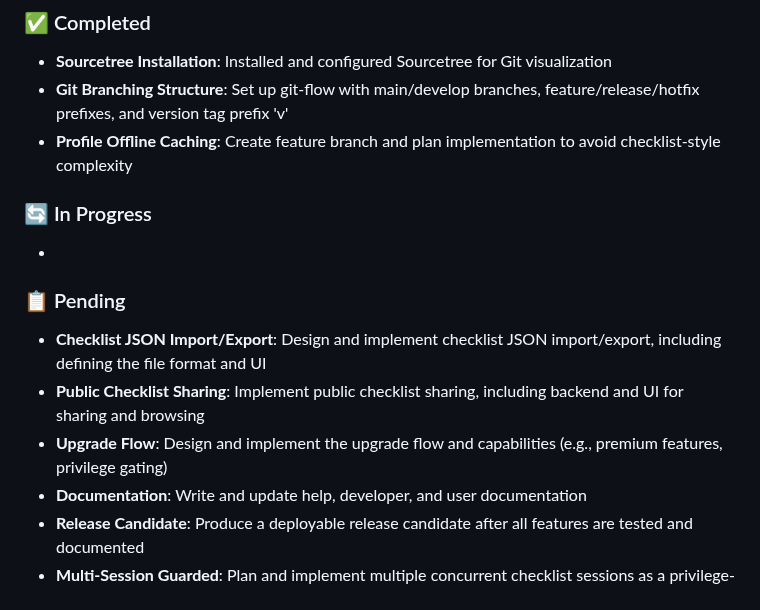
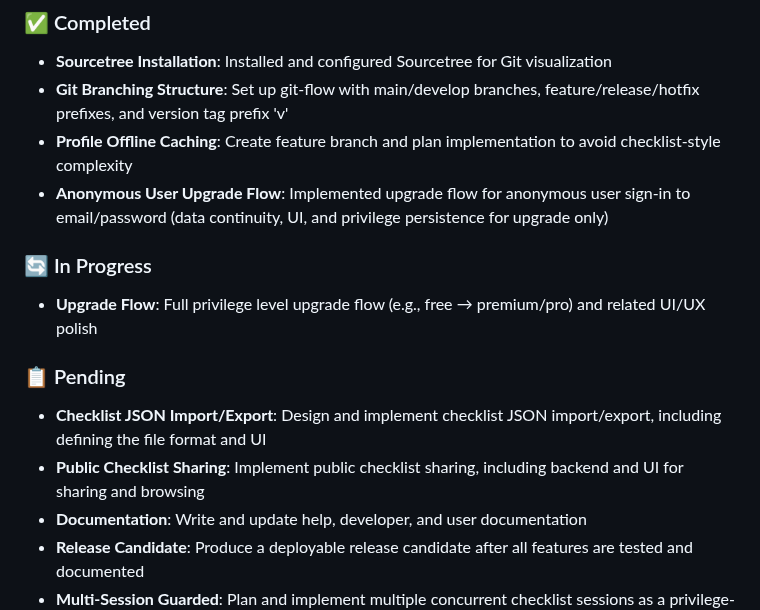
Before and after one commit to karstdiver/checklister, a Markdown page: README.md, the part around the change. Rendered like a GitHub page.

Commit message:
docs: clarify checklist status for anonymous user upgrade flow vs. full privilege upgrade flow

```diff
--- a/README.md
+++ b/README.md
@@ -94,14 +94,14 @@ flutter drive --driver=test_driver/integration_test.dart
 - **Sourcetree Installation**: Installed and configured Sourcetree for Git visualization
 - **Git Branching Structure**: Set up git-flow with main/develop branches, feature/release/hotfix prefixes, and version tag prefix 'v'
 - **Profile Offline Caching**: Create feature branch and plan implementation to avoid checklist-style complexity
+- **Anonymous User Upgrade Flow**: Implemented upgrade flow for anonymous user sign-in to email/password (data continuity, UI, and privilege persistence for upgrade only)
 
 ### 🔄 In Progress
--
+- **Upgrade Flow**: Full privilege level upgrade flow (e.g., free → premium/pro) and related UI/UX polish
 
 ### 📋 Pending
 - **Checklist JSON Import/Export**: Design and implement checklist JSON import/export, including defining the file format and UI
 - **Public Checklist Sharing**: Implement public checklist sharing, including backend and UI for sharing and browsing
-- **Upgrade Flow**: Design and implement the upgrade flow and capabilities (e.g., premium features, privilege gating)
 - **Documentation**: Write and update help, developer, and user documentation
 - **Release Candidate**: Produce a deployable release candidate after all features are tested and documented
 - **Multi-Session Guarded**: Plan and implement multiple concurrent checklist sessions as a privilege-guarded feature
```
